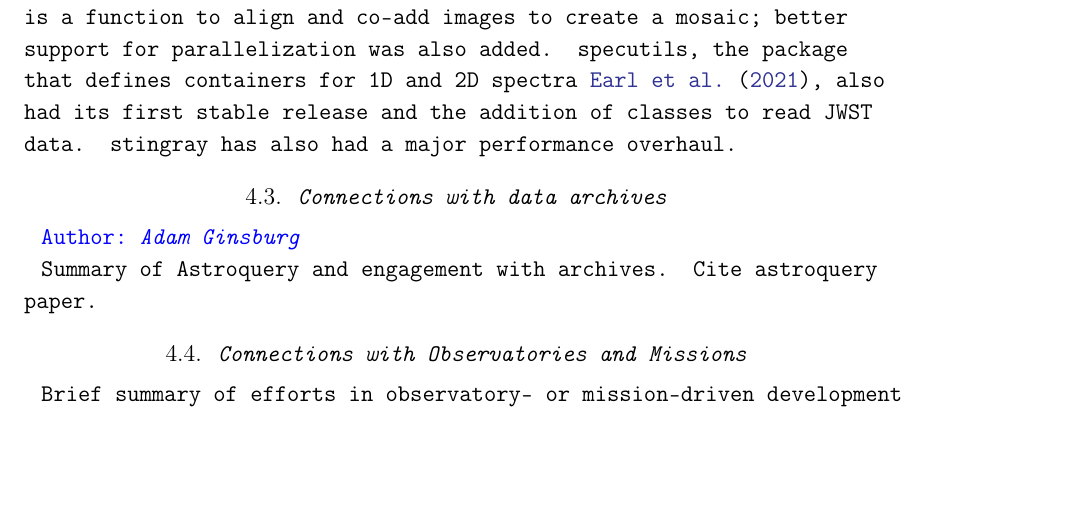
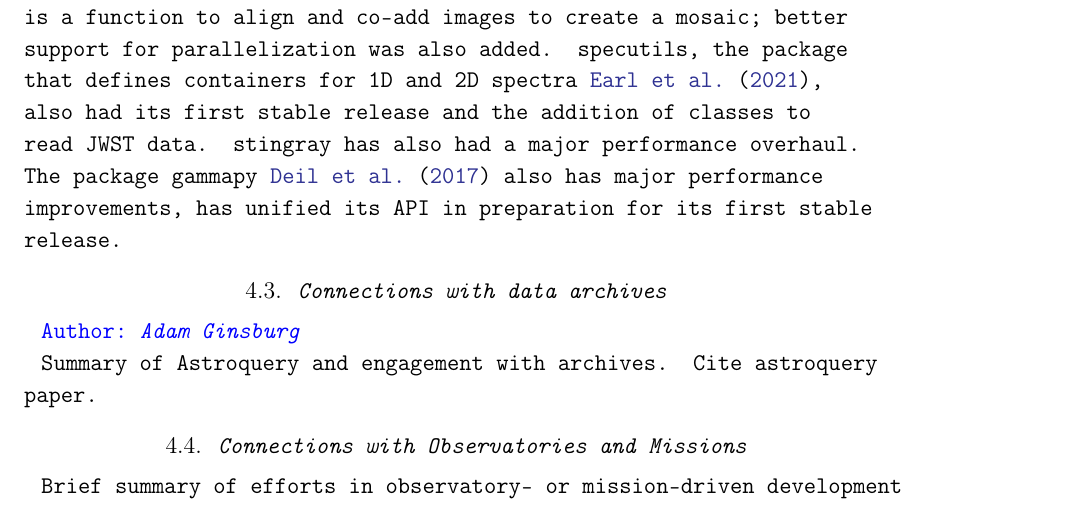
Before and after one commit to astropy/astropy-v5.0-paper, a LaTeX paper (src/ms.tex): part of page 7 of 15, cut so that both start at the same text, the shorter picture padded with empty space. Compiled offline with pdfLaTeX.

Commit message:
Add summary of gammapy changes

```diff
--- a/src/ms.tex
+++ b/src/ms.tex
@@ -419,7 +419,9 @@ feature is a function to align and co-add images to create a mosaic; better
 support for parallelization was also added. \texttt{specutils}, the package
 that defines containers for 1D and 2D spectra \cite{specutils}, also had its
 first stable release and the addition of classes to read JWST data.
-\texttt{stingray} has also had a major performance overhaul.
+\texttt{stingray} has also had a major performance overhaul. The package
+\texttt{gammapy} \cite{gammapy} also has major performance improvements,
+has unified its API in preparation for its first stable release.
 
 \subsection{Connections with data archives}
 
```
